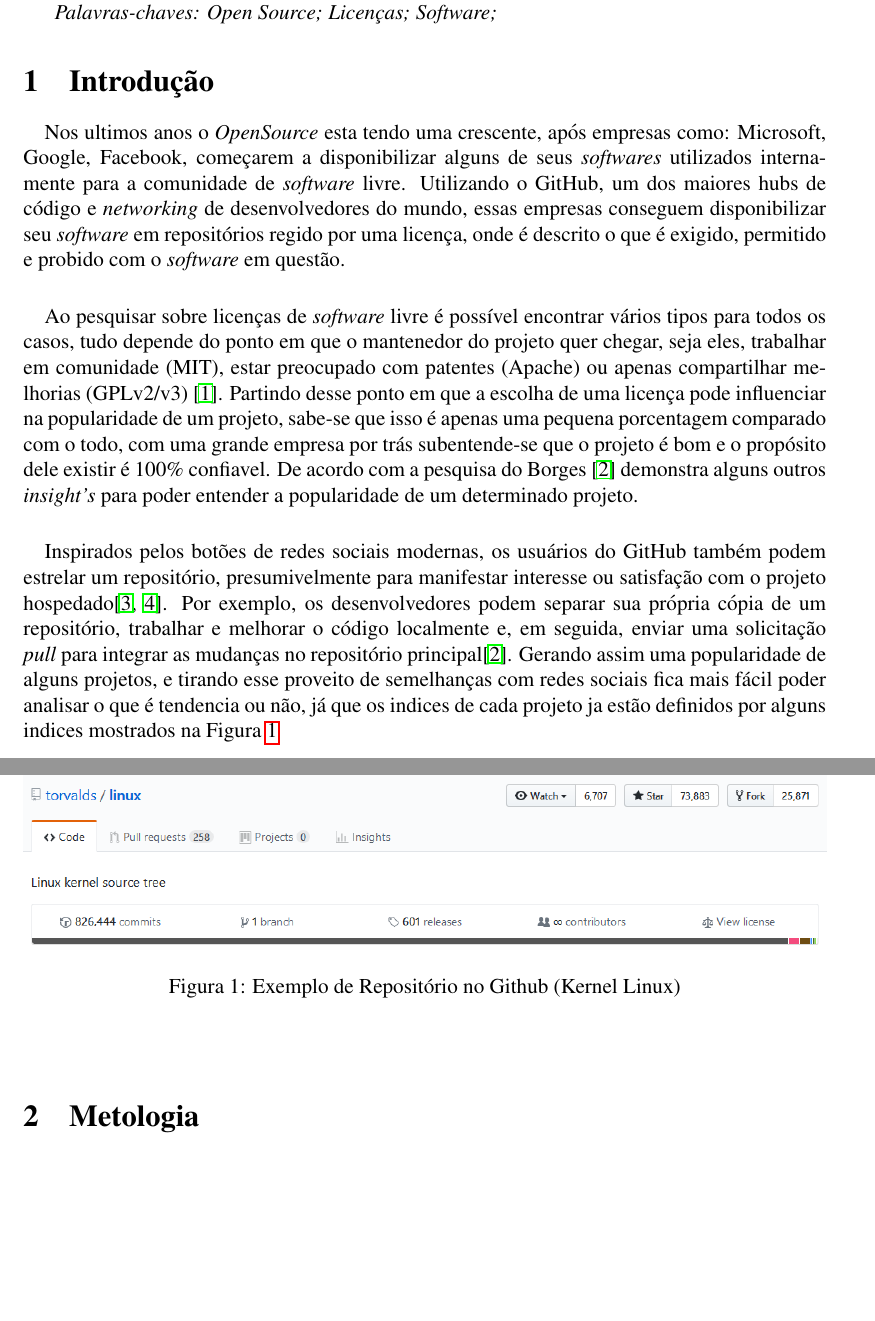
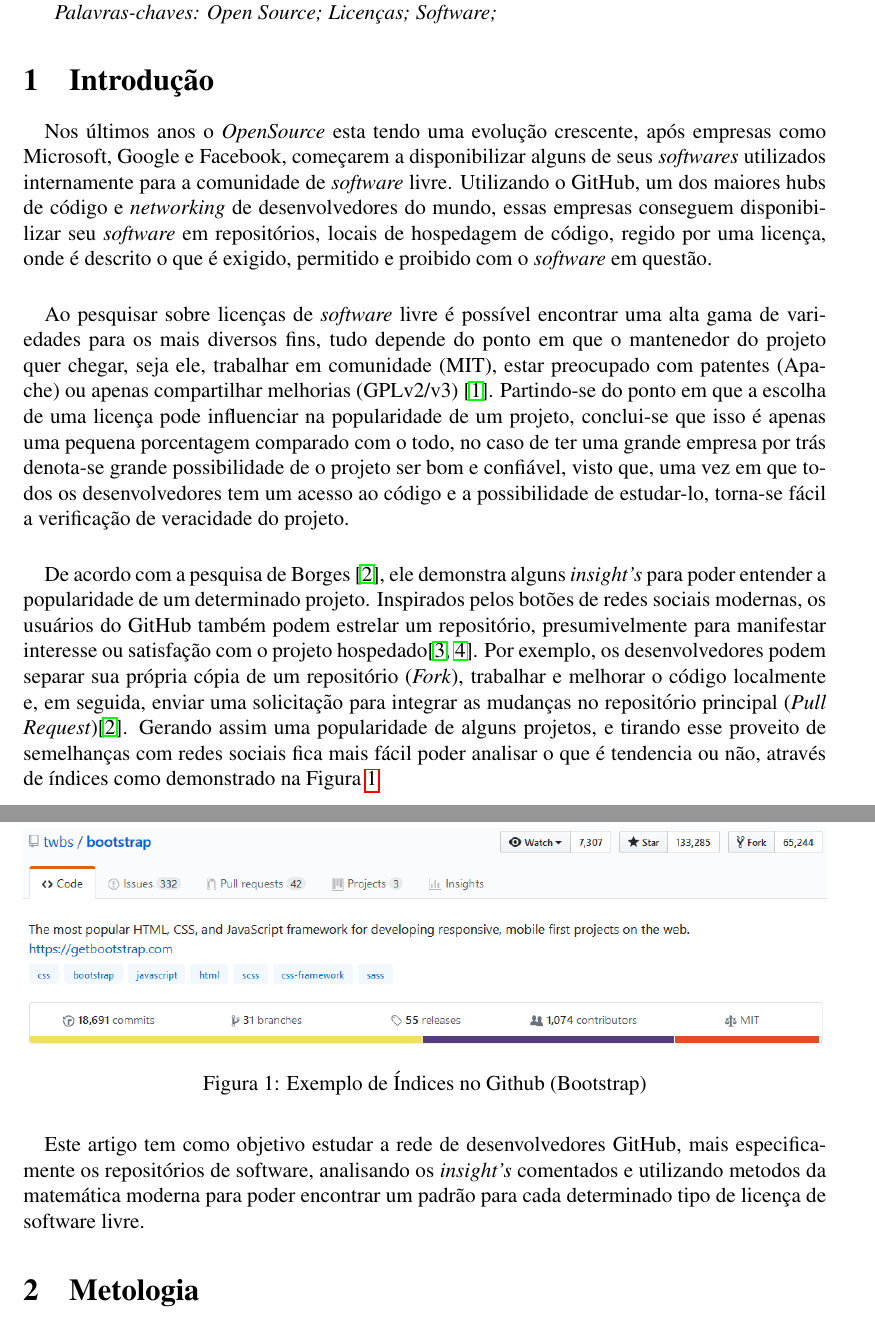
Before and after one commit to zerossB/Artigo-Estacio, a LaTeX document (index.tex, which reads sections/introducao.tex): two parts of pages 1 and 2 of 2, joined at a grey line, cut so that both start at the same text, the shorter picture padded with empty space. Compiled offline with pdfLaTeX.

Commit message:
Mudanças - Melhorando gramatica - Ajustando o fluxo de entendimento do texto - Colocando primeira versão de finalização da introdução.

```diff
--- a/sections/introducao.tex
+++ b/sections/introducao.tex
@@ -1,19 +1,20 @@
 \paragraph{}
-Nos ultimos anos o \textit{OpenSource} esta tendo uma crescente, após empresas como: Microsoft, Google, Facebook, começarem a disponibilizar alguns de seus \textit{softwares} utilizados internamente para a comunidade de \textit{software} livre.
-Utilizando o GitHub, um dos maiores hubs de código e \textit{networking} de desenvolvedores do mundo, essas empresas conseguem disponibilizar seu \textit{software} em repositórios regido por uma licença, onde é descrito o que é exigido, permitido e probido com o \textit{software} em questão.
+Nos últimos anos o \textit{OpenSource} esta tendo uma evolução crescente, após empresas como Microsoft, Google e Facebook, começarem a disponibilizar alguns de seus \textit{softwares} utilizados internamente para a comunidade de \textit{software} livre.
+Utilizando o GitHub, um dos maiores hubs de código e \textit{networking} de desenvolvedores do mundo, essas empresas conseguem disponibilizar seu \textit{software} em repositórios, locais de hospedagem de código, regido por uma licença, onde é descrito o que é exigido, permitido e proibido com o \textit{software} em questão.
 
 \paragraph{}
-Ao pesquisar sobre licenças de \textit{software} livre é possível encontrar vários tipos para todos os casos, tudo depende do ponto em que o mantenedor do projeto quer chegar, seja eles, trabalhar em comunidade (MIT), estar preocupado com patentes (Apache) ou apenas compartilhar melhorias (GPLv2/v3) \cite{choosealicense}.
-Partindo desse ponto em que a escolha de uma licença pode influenciar na popularidade de um projeto, sabe-se que isso é apenas uma pequena porcentagem comparado com o todo, com uma grande empresa por trás subentende-se que o projeto é bom e o propósito dele existir é 100\% confiavel. De acordo com a pesquisa do Borges \cite{borges2016understanding} demonstra alguns outros \textit{insight's} para poder entender a popularidade de um determinado projeto.
+Ao pesquisar sobre licenças de \textit{software} livre é possível encontrar uma alta gama de variedades para os mais diversos fins, tudo depende do ponto em que o mantenedor do projeto quer chegar, seja ele, trabalhar em comunidade (MIT), estar preocupado com patentes (Apache) ou apenas compartilhar melhorias (GPLv2/v3) \cite{choosealicense}.
+Partindo-se do ponto em que a escolha de uma licença pode influenciar na popularidade de um projeto, conclui-se que isso é apenas uma pequena porcentagem comparado com o todo, no caso de ter uma grande empresa por trás denota-se grande possibilidade de o projeto ser bom e confiável, visto que, uma vez em que todos os desenvolvedores tem um acesso ao código e a possibilidade de estudar-lo, torna-se fácil a verificação de veracidade do projeto.
 
 \paragraph{}
-Inspirados pelos botões de redes sociais modernas, os usuários do GitHub também podem estrelar um repositório, presumivelmente para manifestar interesse ou satisfação com o projeto hospedado\cite{gousios2014exploratory, gousios2015work}.
-Por exemplo, os desenvolvedores podem separar sua própria cópia de um repositório, trabalhar e melhorar o código localmente e, em seguida, enviar uma solicitação \textit{pull} para integrar as mudanças no repositório principal\cite{borges2016understanding}. Gerando assim uma popularidade de alguns projetos, e tirando esse proveito de semelhanças com redes sociais fica mais fácil poder analisar o que é tendencia ou não, já que os indices de cada projeto ja estão definidos por alguns indices mostrados na Figura \ref{fig:github-linux}
-\begin{figure}[h!]
+De acordo com a pesquisa de Borges \cite{borges2016understanding}, ele demonstra alguns \textit{insight's} para poder entender a popularidade de um determinado projeto. Inspirados pelos botões de redes sociais modernas, os usuários do GitHub também podem estrelar um repositório, presumivelmente para manifestar interesse ou satisfação com o projeto hospedado\cite{gousios2014exploratory, gousios2015work}.
+Por exemplo, os desenvolvedores podem separar sua própria cópia de um repositório (\textit{Fork}), trabalhar e melhorar o código localmente e, em seguida, enviar uma solicitação para integrar as mudanças no repositório principal (\textit{Pull Request})\cite{borges2016understanding}. Gerando assim uma popularidade de alguns projetos, e tirando esse proveito de semelhanças com redes sociais fica mais fácil poder analisar o que é tendencia ou não, através de índices como demonstrado na Figura \ref{fig:github-linux}
+\begin{figure}[ht!]
     \centering
     \includegraphics[width=\linewidth]{assets/images/github-linux.PNG}
-    \caption{Exemplo de Repositório no Github (Kernel Linux)}
+    \caption{Exemplo de Índices no Github (Bootstrap)}
     \label{fig:github-linux}
 \end{figure}
 
 \paragraph{}
+Este artigo tem como objetivo estudar a rede de desenvolvedores GitHub, mais especificamente os repositórios de software, analisando os \textit{insight's} comentados e utilizando metodos da matemática moderna para poder encontrar um padrão para cada determinado tipo de licença de software livre.
```
Also changed, not shown: assets/images/github-linux - Copia.PNG (added), assets/images/github-linux.PNG, index.pdf.
